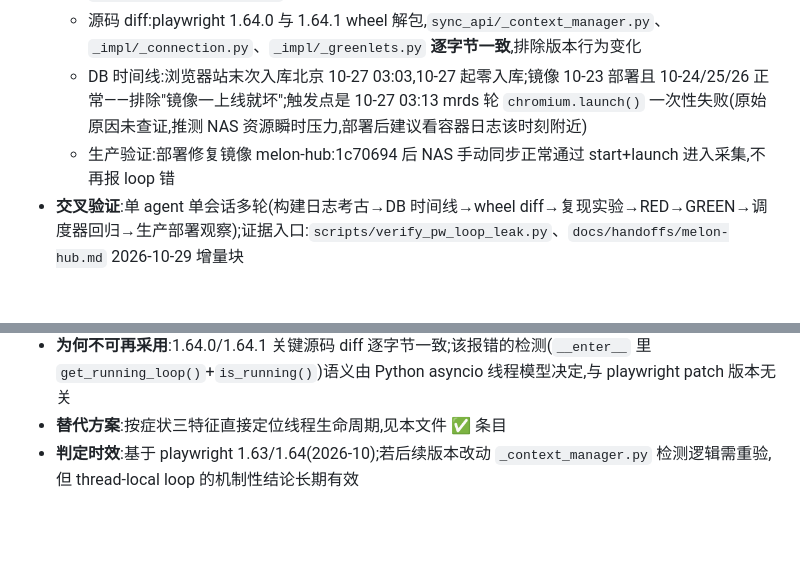
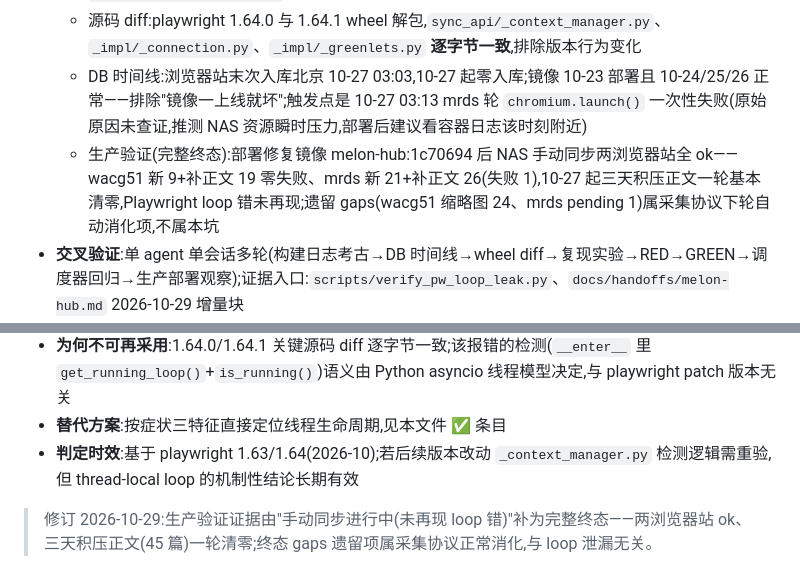
Before and after one commit to zaynzhu/melon-hub, a Markdown page: docs/lessons/playwright-sync-loop-leak.md, 2 parts joined by grey strips. GitHub-like rendering; blank space fills up the shorter version.

Commit message:
docs: 经验条目补完整生产终态验证证据

```diff
--- a/docs/lessons/playwright-sync-loop-leak.md
+++ b/docs/lessons/playwright-sync-loop-leak.md
@@ -18,7 +18,7 @@
   - 复现脚本(走真实项目模块,非模拟):`scripts/verify_pw_loop_leak.py` RED(修复前同线程二轮 start 精确复现报错,exit 1)→ GREEN(修复后报 launch 注入错而非 loop 错,exit 0);注入方式 `PLAYWRIGHT_BROWSERS_PATH` 指向不存在目录,不依赖浏览器安装、零写数据
   - 源码 diff:playwright 1.64.0 与 1.64.1 wheel 解包,`sync_api/_context_manager.py`、`_impl/_connection.py`、`_impl/_greenlets.py` **逐字节一致**,排除版本行为变化
   - DB 时间线:浏览器站末次入库北京 10-27 03:03,10-27 起零入库;镜像 10-23 部署且 10-24/25/26 正常——排除"镜像一上线就坏";触发点是 10-27 03:13 mrds 轮 `chromium.launch()` 一次性失败(原始原因未查证,推测 NAS 资源瞬时压力,部署后建议看容器日志该时刻附近)
-  - 生产验证:部署修复镜像 melon-hub:1c70694 后 NAS 手动同步正常通过 start+launch 进入采集,不再报 loop 错
+  - 生产验证(完整终态):部署修复镜像 melon-hub:1c70694 后 NAS 手动同步两浏览器站全 ok——wacg51 新 9+补正文 19 零失败、mrds 新 21+补正文 26(失败 1),10-27 起三天积压正文一轮基本清零,Playwright loop 错未再现;遗留 gaps(wacg51 缩略图 24、mrds pending 1)属采集协议下轮自动消化项,不属本坑
 - **交叉验证**:单 agent 单会话多轮(构建日志考古→DB 时间线→wheel diff→复现实验→RED→GREEN→调度器回归→生产部署观察);证据入口:`scripts/verify_pw_loop_leak.py`、`docs/handoffs/melon-hub.md` 2026-10-29 增量块
 - **关键步骤**(下次撞上按此 5 分钟定位):
   1. 看到 "Sync API inside the asyncio loop" 在**定时/后台**任务反复出现而手动正常 → 直接查长驻线程里 playwright 引用的生命周期
@@ -39,3 +39,5 @@
 - **为何不可再采用**:1.64.0/1.64.1 关键源码 diff 逐字节一致;该报错的检测(`__enter__` 里 `get_running_loop()`+`is_running()`)语义由 Python asyncio 线程模型决定,与 playwright patch 版本无关
 - **替代方案**:按症状三特征直接定位线程生命周期,见本文件 ✅ 条目
 - **判定时效**:基于 playwright 1.63/1.64(2026-10);若后续版本改动 `_context_manager.py` 检测逻辑需重验,但 thread-local loop 的机制性结论长期有效
+
+> 修订 2026-10-29:生产验证证据由"手动同步进行中(未再现 loop 错)"补为完整终态——两浏览器站 ok、三天积压正文(45 篇)一轮清零;终态 gaps 遗留项属采集协议正常消化,与 loop 泄漏无关。
```
